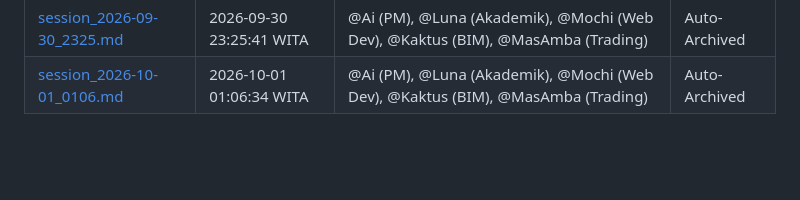
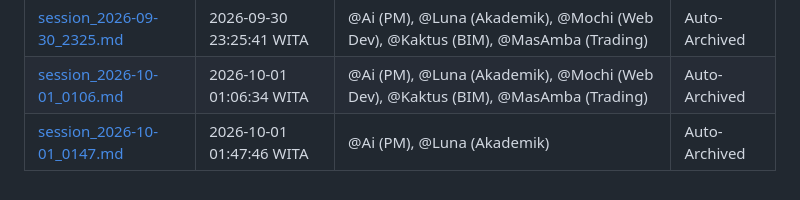
Before and after one commit to cryptoandforex21th-beep/heru-secondbrain-vault, a Markdown page: 02_brains/SESSION_ARCHIVES/INDEX.md, the part around the change. Drawn GitHub-style; blank space fills up the shorter version.

Commit message:
docs(session): archive midnight session on Edge CDP, overclaim post-mortem, and gems install verification

```diff
--- a/02_brains/SESSION_ARCHIVES/INDEX.md
+++ b/02_brains/SESSION_ARCHIVES/INDEX.md
@@ -45,3 +45,4 @@
 | [session_2026-09-30_2141.md](session_2026-09-30_2141.md) | 2026-09-30 21:41:26 WITA | @Ai (PM), @Luna (Akademik) | Auto-Archived |
 | [session_2026-09-30_2325.md](session_2026-09-30_2325.md) | 2026-09-30 23:25:41 WITA | @Ai (PM), @Luna (Akademik), @Mochi (Web Dev), @Kaktus (BIM), @MasAmba (Trading) | Auto-Archived |
 | [session_2026-10-01_0106.md](session_2026-10-01_0106.md) | 2026-10-01 01:06:34 WITA | @Ai (PM), @Luna (Akademik), @Mochi (Web Dev), @Kaktus (BIM), @MasAmba (Trading) | Auto-Archived |
+| [session_2026-10-01_0147.md](session_2026-10-01_0147.md) | 2026-10-01 01:47:46 WITA | @Ai (PM), @Luna (Akademik) | Auto-Archived |
```
Also changed, not shown: 02_brains/SESSION_ARCHIVES/session_2026-10-01_0147.md (added, +47 -0 lines).
